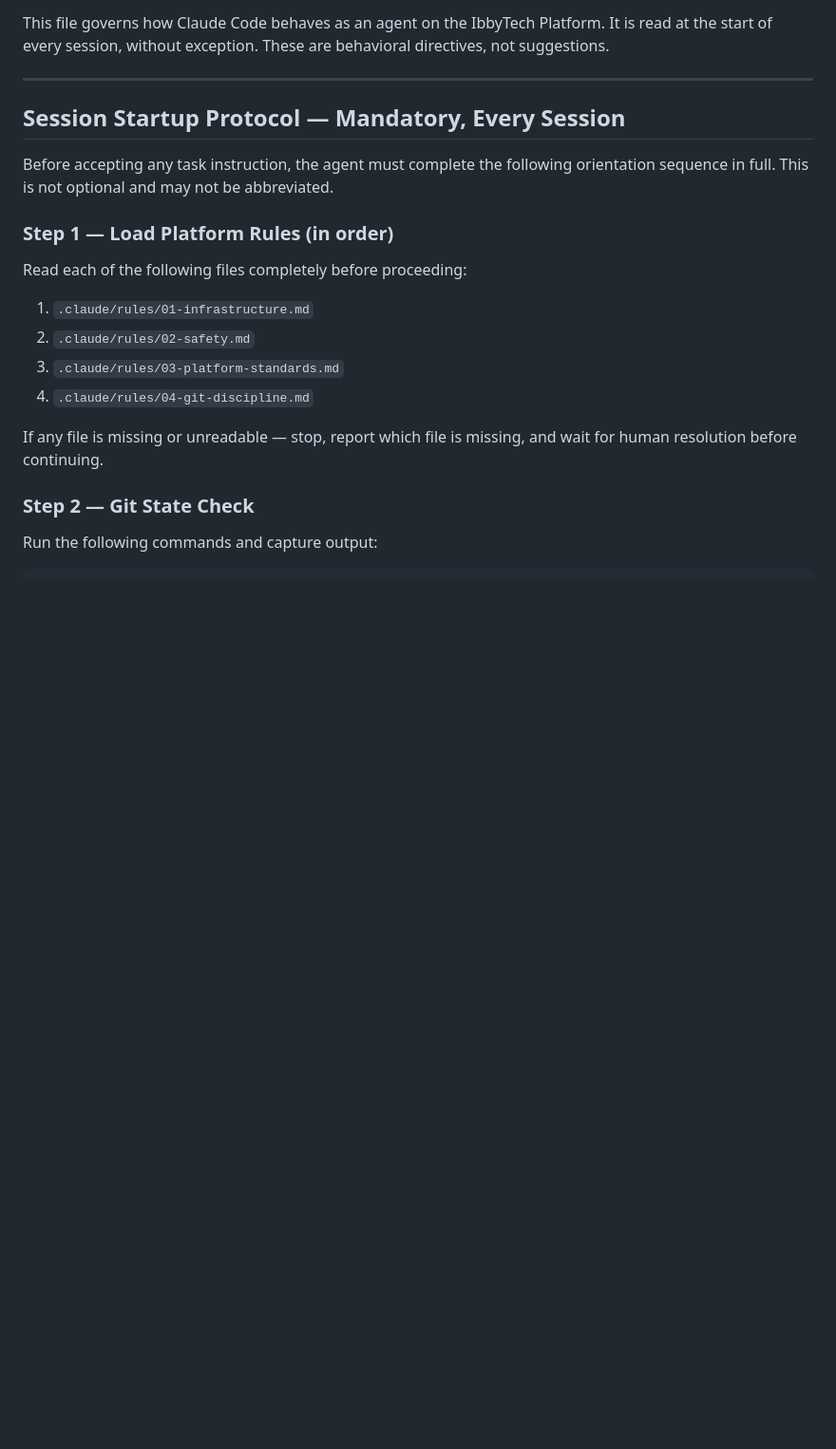
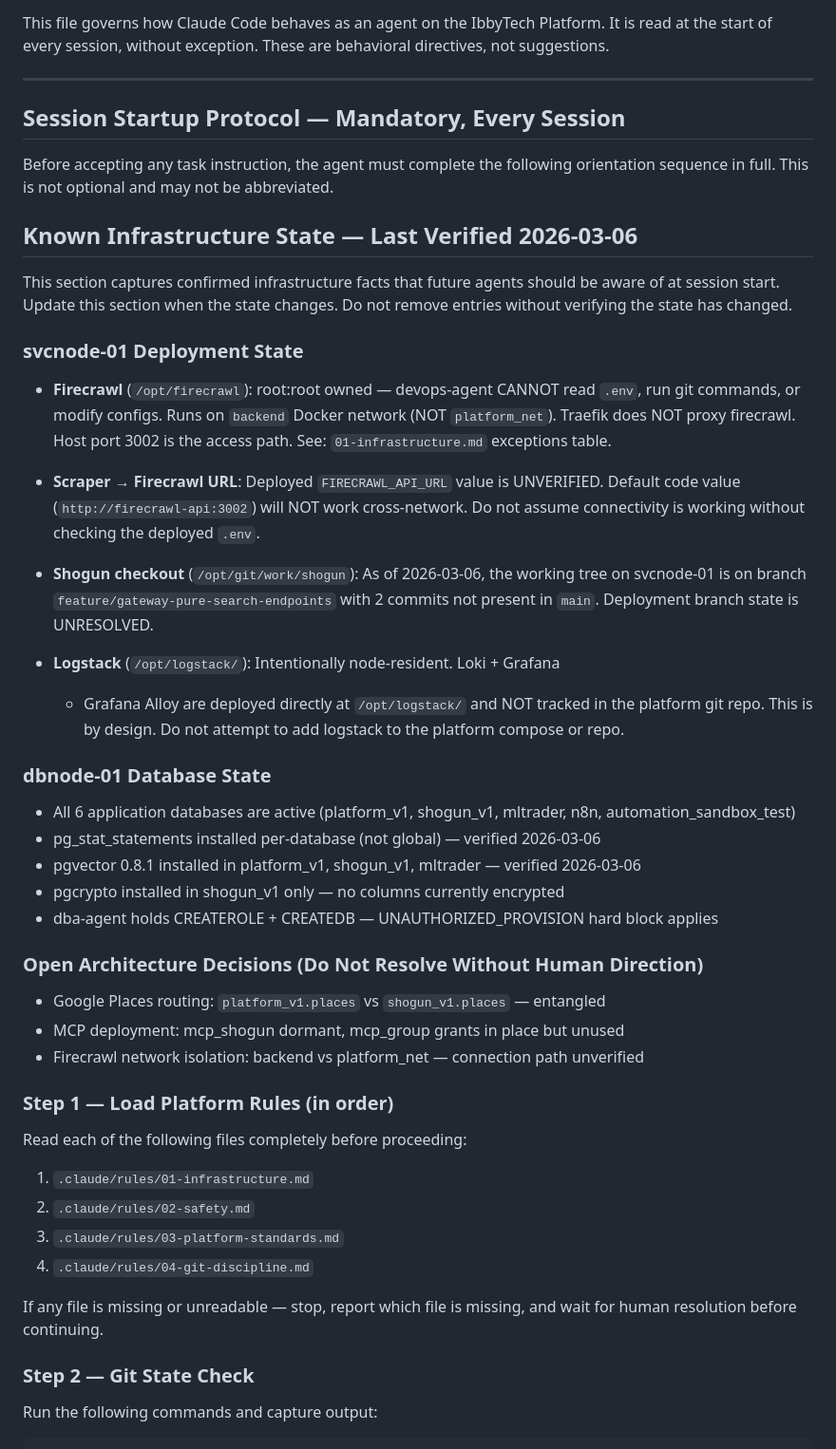
Before and after one commit to ibbygithub/platform, a Markdown page: .claude/CLAUDE.md, the part around the change. Shown at 95% size. Rendered like a GitHub page; blank space fills up the shorter version.

Commit message:
docs: add Known Infrastructure State section to CLAUDE.md

```diff
--- a/.claude/CLAUDE.md
+++ b/.claude/CLAUDE.md
@@ -10,6 +10,47 @@ These are behavioral directives, not suggestions.
 
 Before accepting any task instruction, the agent must complete the following
 orientation sequence in full. This is not optional and may not be abbreviated.
+
+## Known Infrastructure State — Last Verified 2026-03-06
+
+This section captures confirmed infrastructure facts that future agents
+should be aware of at session start. Update this section when the state
+changes. Do not remove entries without verifying the state has changed.
+
+### svcnode-01 Deployment State
+
+- **Firecrawl** (`/opt/firecrawl`): root:root owned — devops-agent CANNOT
+  read `.env`, run git commands, or modify configs. Runs on `backend` Docker
+  network (NOT `platform_net`). Traefik does NOT proxy firecrawl.
+  Host port 3002 is the access path. See: `01-infrastructure.md` exceptions table.
+
+- **Scraper → Firecrawl URL**: Deployed `FIRECRAWL_API_URL` value is UNVERIFIED.
+  Default code value (`http://firecrawl-api:3002`) will NOT work cross-network.
+  Do not assume connectivity is working without checking the deployed `.env`.
+
+- **Shogun checkout** (`/opt/git/work/shogun`): As of 2026-03-06, the working
+  tree on svcnode-01 is on branch `feature/gateway-pure-search-endpoints` with
+  2 commits not present in `main`. Deployment branch state is UNRESOLVED.
+
+- **Logstack** (`/opt/logstack/`): Intentionally node-resident. Loki + Grafana
+  + Grafana Alloy are deployed directly at `/opt/logstack/` and NOT tracked in
+  the platform git repo. This is by design. Do not attempt to add logstack to
+  the platform compose or repo.
+
+### dbnode-01 Database State
+
+- All 6 application databases are active (platform_v1, shogun_v1, mltrader,
+  n8n, automation_sandbox_test)
+- pg_stat_statements installed per-database (not global) — verified 2026-03-06
+- pgvector 0.8.1 installed in platform_v1, shogun_v1, mltrader — verified 2026-03-06
+- pgcrypto installed in shogun_v1 only — no columns currently encrypted
+- dba-agent holds CREATEROLE + CREATEDB — UNAUTHORIZED_PROVISION hard block applies
+
+### Open Architecture Decisions (Do Not Resolve Without Human Direction)
+
+- Google Places routing: `platform_v1.places` vs `shogun_v1.places` — entangled
+- MCP deployment: mcp_shogun dormant, mcp_group grants in place but unused
+- Firecrawl network isolation: backend vs platform_net — connection path unverified
 
 ### Step 1 — Load Platform Rules (in order)
 
```
